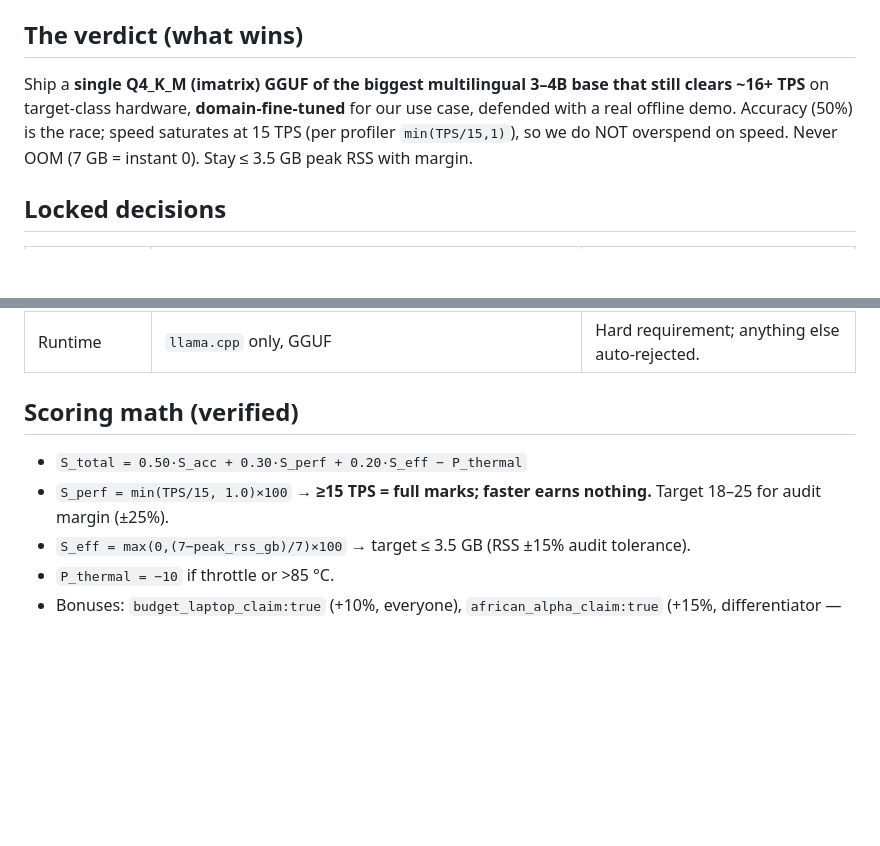
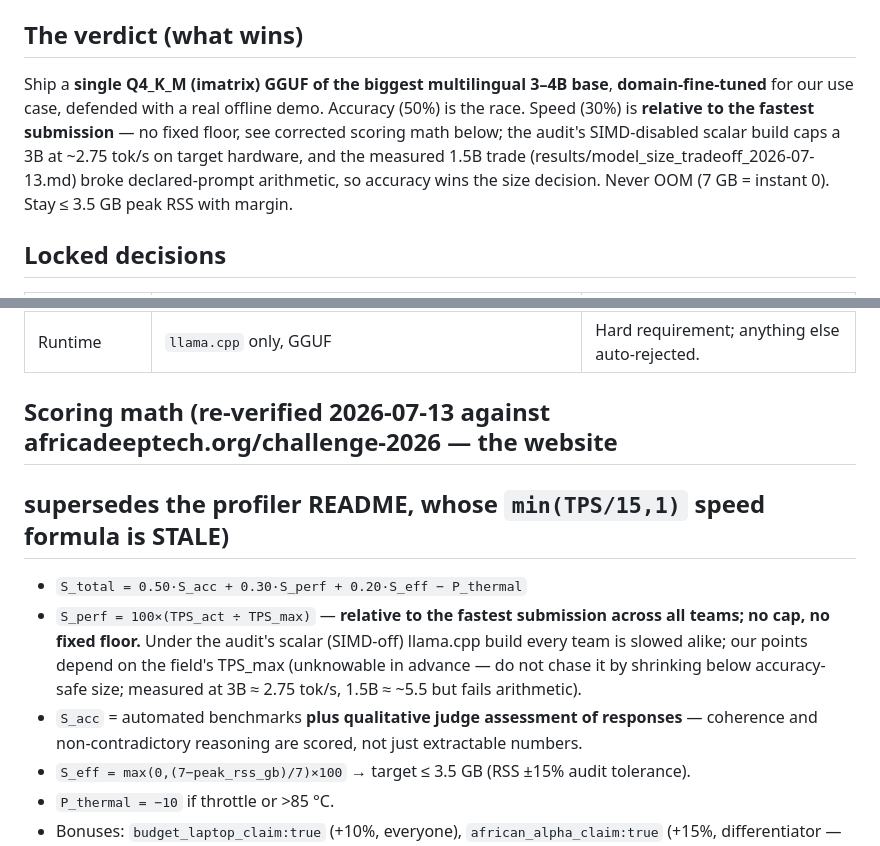
Before and after one commit to husseinalamutu/adtc-2026, a Markdown page: STRATEGY.md, 2 parts joined by grey strips. Rendered like a GitHub page; blank space fills up the shorter version.

```diff
--- a/STRATEGY.md
+++ b/STRATEGY.md
@@ -4,10 +4,13 @@
 > Verified against the live `adtc-profiler` source + `adtc-2026-submission-template` (2026-07-07).
 
 ## The verdict (what wins)
-Ship a **single Q4_K_M (imatrix) GGUF of the biggest multilingual 3–4B base that still clears ~16+ TPS**
-on target-class hardware, **domain-fine-tuned** for our use case, defended with a real offline demo.
-Accuracy (50%) is the race; speed saturates at 15 TPS (per profiler `min(TPS/15,1)`), so we do NOT
-overspend on speed. Never OOM (7 GB = instant 0). Stay ≤ 3.5 GB peak RSS with margin.
+Ship a **single Q4_K_M (imatrix) GGUF of the biggest multilingual 3–4B base**, **domain-fine-tuned**
+for our use case, defended with a real offline demo.
+Accuracy (50%) is the race. Speed (30%) is **relative to the fastest submission** — no fixed floor,
+see corrected scoring math below; the audit's SIMD-disabled scalar build caps a 3B at ~2.75 tok/s
+on target hardware, and the measured 1.5B trade (results/model_size_tradeoff_2026-07-13.md) broke
+declared-prompt arithmetic, so accuracy wins the size decision. Never OOM (7 GB = instant 0).
+Stay ≤ 3.5 GB peak RSS with margin.
 
 ## Locked decisions
 | Decision | Choice | Why |
@@ -22,9 +25,15 @@ overspend on speed. Never OOM (7 GB = instant 0). Stay ≤ 3.5 GB peak RSS with
 | Quant | **Q4_K_M with imatrix** (domain calibration set) | Community sweet spot; imatrix recovers near-free accuracy. |
 | Runtime | `llama.cpp` only, GGUF | Hard requirement; anything else auto-rejected. |
 
-## Scoring math (verified)
+## Scoring math (re-verified 2026-07-13 against africadeeptech.org/challenge-2026 — the website
+## supersedes the profiler README, whose `min(TPS/15,1)` speed formula is STALE)
 - `S_total = 0.50·S_acc + 0.30·S_perf + 0.20·S_eff − P_thermal`
-- `S_perf = min(TPS/15, 1.0)×100`  → **≥15 TPS = full marks; faster earns nothing.** Target 18–25 for audit margin (±25%).
+- `S_perf = 100×(TPS_act ÷ TPS_max)` — **relative to the fastest submission across all teams; no
+  cap, no fixed floor.** Under the audit's scalar (SIMD-off) llama.cpp build every team is slowed
+  alike; our points depend on the field's TPS_max (unknowable in advance — do not chase it by
+  shrinking below accuracy-safe size; measured at 3B ≈ 2.75 tok/s, 1.5B ≈ ~5.5 but fails arithmetic).
+- `S_acc` = automated benchmarks **plus qualitative judge assessment of responses** — coherence and
+  non-contradictory reasoning are scored, not just extractable numbers.
 - `S_eff = max(0,(7−peak_rss_gb)/7)×100` → target ≤ 3.5 GB (RSS ±15% audit tolerance).
 - `P_thermal = −10` if throttle or >85 °C.
 - Bonuses: `budget_laptop_claim:true` (+10%, everyone), `african_alpha_claim:true` (+15%, differentiator — website says "on panel score", so treat absolute bonus math as optimistic).
```
Also changed, not shown: infra/organizer_questions_draft.md (added, +41 -0 lines), submission/REPORT.md (+19 -11 lines).
